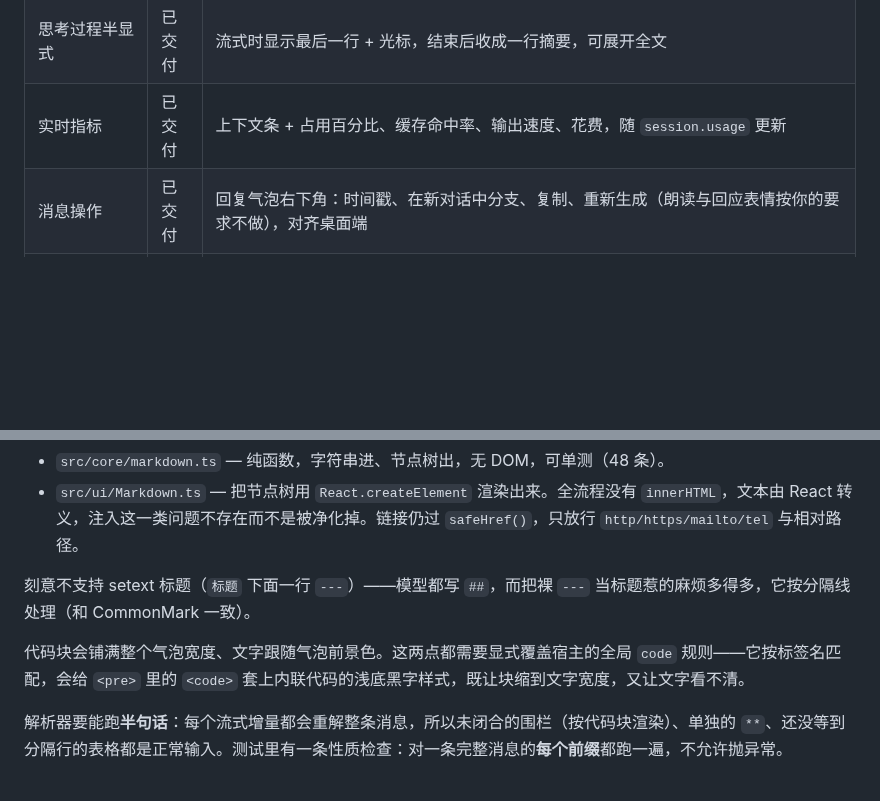
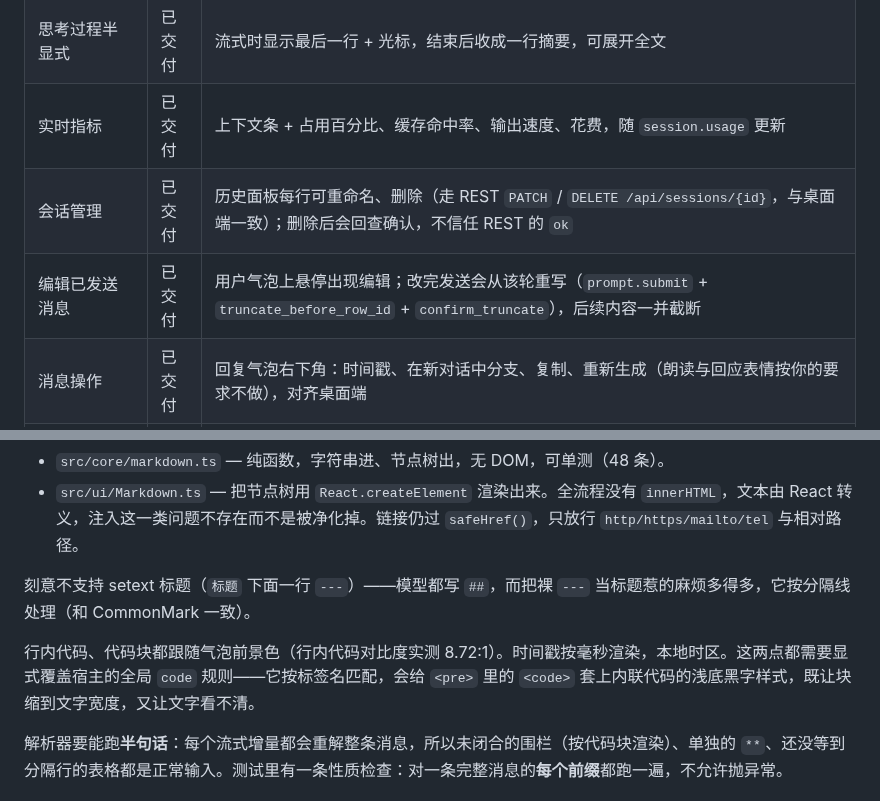
Before and after one commit to NaimioChan/hermes-bubbles, a Markdown page: README.md, 2 parts joined by grey strips. Drawn GitHub-style; blank space fills up the shorter version.

```diff
--- a/README.md
+++ b/README.md
@@ -50,6 +50,8 @@ curl -H "X-Hermes-Session-Token: <token>" http://127.0.0.1:9119/api/dashboard/pl
 | 思考强度 | 已交付 | 七档 `config.set key=reasoning scope=session` |
 | 思考过程半显式 | 已交付 | 流式时显示最后一行 + 光标，结束后收成一行摘要，可展开全文 |
 | 实时指标 | 已交付 | 上下文条 + 占用百分比、缓存命中率、输出速度、花费，随 `session.usage` 更新 |
+| 会话管理 | 已交付 | 历史面板每行可重命名、删除（走 REST `PATCH` / `DELETE /api/sessions/{id}`，与桌面端一致）；删除后会回查确认，不信任 REST 的 `ok` |
+| 编辑已发送消息 | 已交付 | 用户气泡上悬停出现编辑；改完发送会从该轮重写（`prompt.submit` + `truncate_before_row_id` + `confirm_truncate`），后续内容一并截断 |
 | 消息操作 | 已交付 | 回复气泡右下角：时间戳、在新对话中分支、复制、重新生成（朗读与回应表情按你的要求不做），对齐桌面端 |
 | 审批 / 选择题 | 已交付 | `approval` 与 `clarify` 两张卡；选择项取自服务端下发的 `choices`（不再自己写死），`multi_select` 合并成字符串提交，未答完不可提交 |
 | 界面语言 | 已交付 | 默认英语；跟随仪表盘的语言切换自动改变，无需刷新 |
@@ -137,7 +139,7 @@ src/
 
 刻意不支持 setext 标题（`标题` 下面一行 `---`）——模型都写 `##`，而把裸 `---` 当标题惹的麻烦多得多，它按分隔线处理（和 CommonMark 一致）。
 
-代码块会铺满整个气泡宽度、文字跟随气泡前景色。这两点都需要显式覆盖宿主的全局 `code` 规则——它按标签名匹配，会给 `<pre>` 里的 `<code>` 套上内联代码的浅底黑字样式，既让块缩到文字宽度，又让文字看不清。
+行内代码、代码块都跟随气泡前景色（行内代码对比度实测 8.72:1）。时间戳按毫秒渲染，本地时区。这两点都需要显式覆盖宿主的全局 `code` 规则——它按标签名匹配，会给 `<pre>` 里的 `<code>` 套上内联代码的浅底黑字样式，既让块缩到文字宽度，又让文字看不清。
 
 解析器要能跑**半句话**：每个流式增量都会重解整条消息，所以未闭合的围栏（按代码块渲染）、单独的 `**`、还没等到分隔行的表格都是正常输入。测试里有一条性质检查：对一条完整消息的**每个前缀**都跑一遍，不允许抛异常。
 
```
Also changed, not shown: AGENTS.md (+3 -1 lines), docs/agent-log.md (+30 -0 lines), docs/assets/inline-code.png (added), 15 other files.
